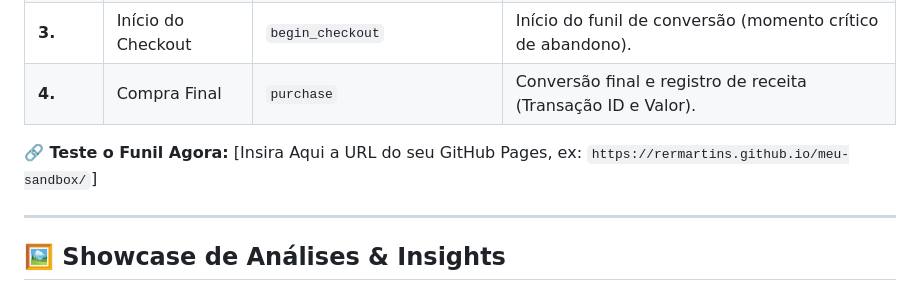
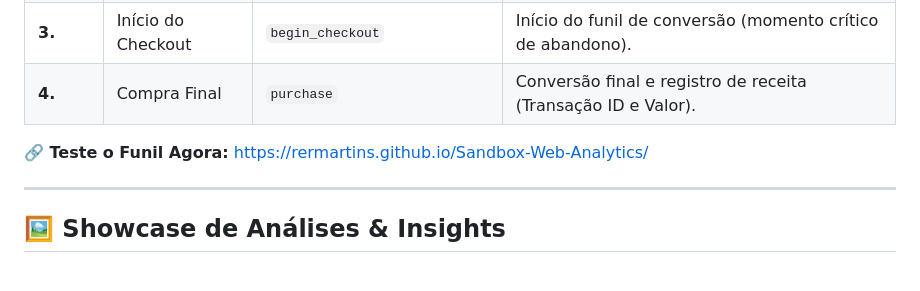
Before and after one commit to rermartins/Sandbox-Web-Analytics, a Markdown page: README.md, the part around the change. Drawn GitHub-style.

```diff
--- a/README.md
+++ b/README.md
@@ -31,7 +31,7 @@ A página principal (`index.html`) simula a experiência de um site de reserva d
 | **3.** | Início do Checkout | `begin_checkout` | Início do funil de conversão (momento crítico de abandono). |
 | **4.** | Compra Final | `purchase` | Conversão final e registro de receita (Transação ID e Valor). |
 
-**🔗 Teste o Funil Agora:** [Insira Aqui a URL do seu GitHub Pages, ex: `https://rermartins.github.io/meu-sandbox/`]
+**🔗 Teste o Funil Agora:** https://rermartins.github.io/Sandbox-Web-Analytics/
 
 ---
 
```
